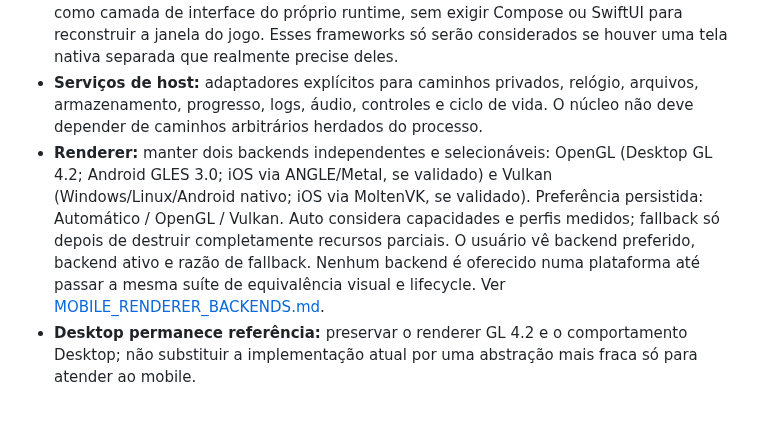
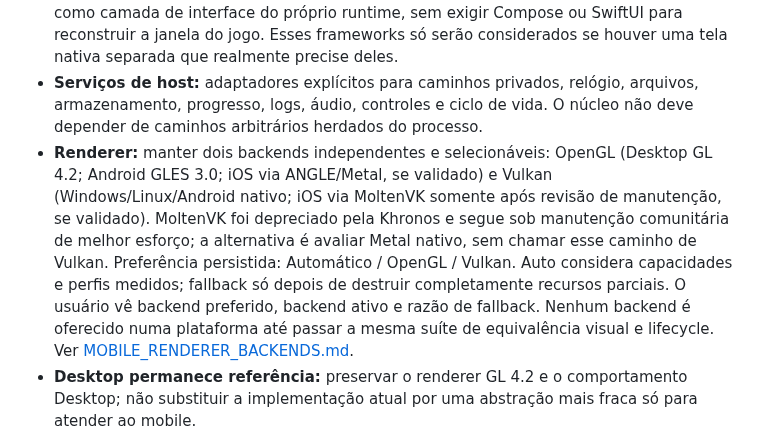
Before and after one commit to CarlosCosta07-s/Platina_reluzente-, a Markdown page: docs/MOBILE_PARITY_CONTRACT.md, the part around the change. Rendered like a GitHub page; blank space fills up the shorter version.

Commit message:
Record iOS Vulkan backend maintenance risk

```diff
--- a/docs/MOBILE_PARITY_CONTRACT.md
+++ b/docs/MOBILE_PARITY_CONTRACT.md
@@ -26,7 +26,7 @@ O jogo continua sendo o código C/C++ nativo já usado pelo porte desktop. Não
 - **iOS:** host Xcode/SDL com bridges Objective-C/Objective-C++ e Swift para Document Picker, URLs, safe area, haptics e áudio. O C++ comum fala com uma API C/Objective-C++ estável; não depende diretamente de tipos Swift.
 - **Interface de jogo:** continua renderizada na superfície SDL. O overlay tátil é desenhado como camada de interface do próprio runtime, sem exigir Compose ou SwiftUI para reconstruir a janela do jogo. Esses frameworks só serão considerados se houver uma tela nativa separada que realmente precise deles.
 - **Serviços de host:** adaptadores explícitos para caminhos privados, relógio, arquivos, armazenamento, progresso, logs, áudio, controles e ciclo de vida. O núcleo não deve depender de caminhos arbitrários herdados do processo.
-- **Renderer:** manter dois backends independentes e selecionáveis: OpenGL (Desktop GL 4.2; Android GLES 3.0; iOS via ANGLE/Metal, se validado) e Vulkan (Windows/Linux/Android nativo; iOS via MoltenVK, se validado). Preferência persistida: Automático / OpenGL / Vulkan. Auto considera capacidades e perfis medidos; fallback só depois de destruir completamente recursos parciais. O usuário vê backend preferido, backend ativo e razão de fallback. Nenhum backend é oferecido numa plataforma até passar a mesma suíte de equivalência visual e lifecycle. Ver [MOBILE_RENDERER_BACKENDS.md](MOBILE_RENDERER_BACKENDS.md).
+- **Renderer:** manter dois backends independentes e selecionáveis: OpenGL (Desktop GL 4.2; Android GLES 3.0; iOS via ANGLE/Metal, se validado) e Vulkan (Windows/Linux/Android nativo; iOS via MoltenVK somente após revisão de manutenção, se validado). MoltenVK foi depreciado pela Khronos e segue sob manutenção comunitária de melhor esforço; a alternativa é avaliar Metal nativo, sem chamar esse caminho de Vulkan. Preferência persistida: Automático / OpenGL / Vulkan. Auto considera capacidades e perfis medidos; fallback só depois de destruir completamente recursos parciais. O usuário vê backend preferido, backend ativo e razão de fallback. Nenhum backend é oferecido numa plataforma até passar a mesma suíte de equivalência visual e lifecycle. Ver [MOBILE_RENDERER_BACKENDS.md](MOBILE_RENDERER_BACKENDS.md).
 - **Desktop permanece referência:** preservar o renderer GL 4.2 e o comportamento Desktop; não substituir a implementação atual por uma abstração mais fraca só para atender ao mobile.
 
 O Gen1Recomp foi estudado como referência de fronteiras móveis: SDL continua proprietário da janela e do loop, enquanto Activity/JNI no Android e bridges Objective-C/Swift no iOS fornecem serviços do sistema. Não vamos copiar seu motor LÖVE nem sua divisão de versões Android/iOS. Consulte [GEN1RECOMP_MOBILE_REFERENCE.md](GEN1RECOMP_MOBILE_REFERENCE.md) para a análise e os limites de reutilização.
```
